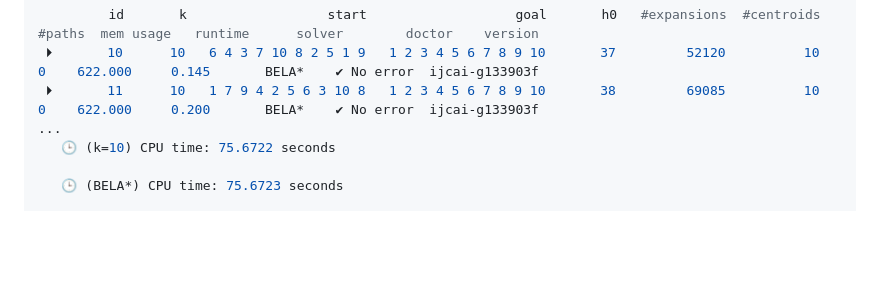
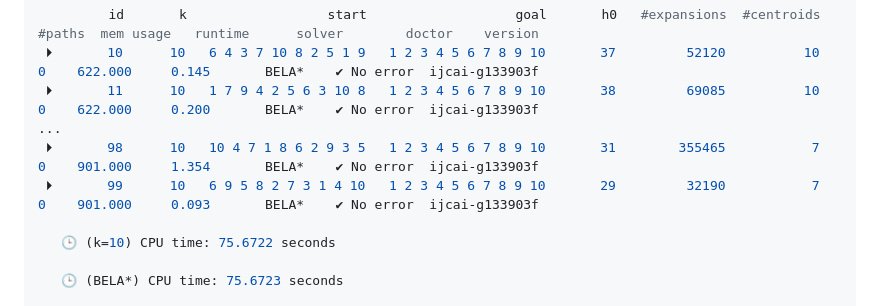
Before and after one commit to clinaresl/ksearch, a Markdown page: domains/n-pancake/README.md, the part around the change. GitHub-like rendering; blank space fills up the shorter version.

```diff
--- a/domains/n-pancake/README.md
+++ b/domains/n-pancake/README.md
@@ -69,6 +69,9 @@ above under the heavy-cost variant is shown next:
  ⏵       10      10   6 4 3 7 10 8 2 5 1 9   1 2 3 4 5 6 7 8 9 10       37         52120          10       0    622.000     0.145       BELA*    ✔ No error  ijcai-g133903f
  ⏵       11      10   1 7 9 4 2 5 6 3 10 8   1 2 3 4 5 6 7 8 9 10       38         69085          10       0    622.000     0.200       BELA*    ✔ No error  ijcai-g133903f
 ...
+ ⏵       98      10   10 4 7 1 8 6 2 9 3 5   1 2 3 4 5 6 7 8 9 10       31        355465           7       0    901.000     1.354       BELA*    ✔ No error  ijcai-g133903f
+ ⏵       99      10   6 9 5 8 2 7 3 1 4 10   1 2 3 4 5 6 7 8 9 10       29         32190           7       0    901.000     0.093       BELA*    ✔ No error  ijcai-g133903f
+
    🕒 (k=10) CPU time: 75.6722 seconds
 
    🕒 (BELA*) CPU time: 75.6723 seconds
```
Also changed, not shown: domains/grid/README.md (+1 -1 lines).
